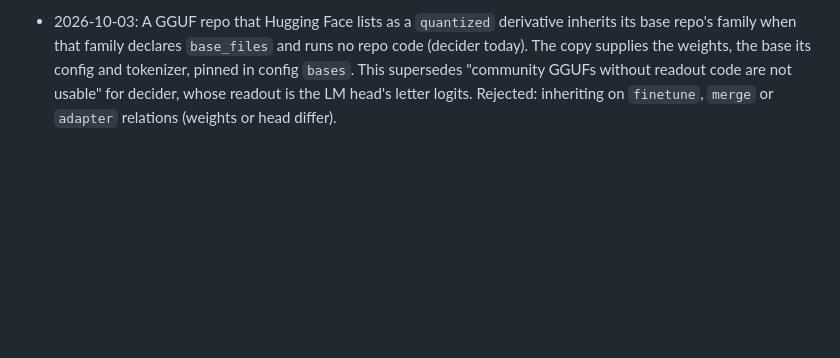
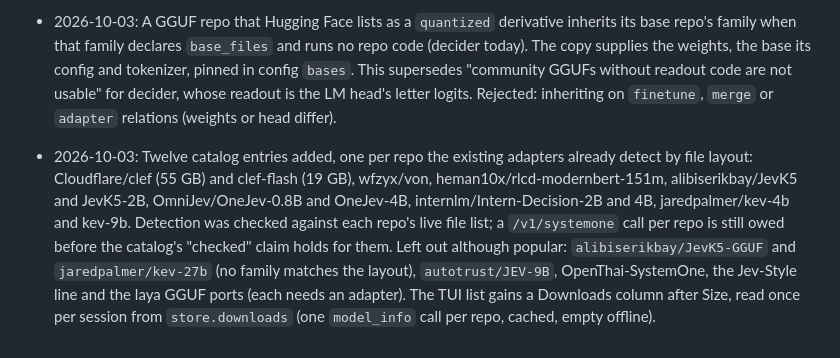
Before and after one commit to nvkudva/olla-jev, a Markdown page: PLAN.md, the part around the change. Rendered like a GitHub page; blank space fills up the shorter version.

Commit message:
docs(plan): record the twelve catalog additions and the Downloads column
Co-Authored-By: Claude Code <noreply@anthropic.com>

```diff
--- a/PLAN.md
+++ b/PLAN.md
@@ -225,3 +225,4 @@ Phase 1 names: `Mapika/decider-4b-GGUF:Q4_K_M` (default), `Mapika/decider-2b-GGU
 - Package layout: front ends (`cli`, `repl`, `tui`) live in `ui/`, the HTTP server (`api`, `admin`, `static/`) in `server/`, and the HTTP client helpers in `client.py`; the rest of the package root is the core. Dependencies point inward, checked by `tests/test_layout.py`. Rejected: a `core/` subpackage (renames nine modules for no gain) and a `tui/` folder holding the CLI (misleading name).
 - 2026-10-03: The 4 GB limit is removed everywhere. Any size may be catalogued or added; the catalog stays limited to models checked to answer `/v1/systemone`. Reason: search now lets users add any model, and the limit was a phase 1 scoping choice, not a runtime constraint. The free-memory check before load stays open.
 - 2026-10-03: A GGUF repo that Hugging Face lists as a `quantized` derivative inherits its base repo's family when that family declares `base_files` and runs no repo code (decider today). The copy supplies the weights, the base its config and tokenizer, pinned in config `bases`. This supersedes "community GGUFs without readout code are not usable" for decider, whose readout is the LM head's letter logits. Rejected: inheriting on `finetune`, `merge` or `adapter` relations (weights or head differ).
+- 2026-10-03: Twelve catalog entries added, one per repo the existing adapters already detect by file layout: Cloudflare/clef (55 GB) and clef-flash (19 GB), wfzyx/von, heman10x/rlcd-modernbert-151m, alibiserikbay/JevK5 and JevK5-2B, OmniJev/OneJev-0.8B and OneJev-4B, internlm/Intern-Decision-2B and 4B, jaredpalmer/kev-4b and kev-9b. Detection was checked against each repo's live file list; a `/v1/systemone` call per repo is still owed before the catalog's "checked" claim holds for them. Left out although popular: `alibiserikbay/JevK5-GGUF` and `jaredpalmer/kev-27b` (no family matches the layout), `autotrust/JEV-9B`, OpenThai-SystemOne, the Jev-Style line and the laya GGUF ports (each needs an adapter). The TUI list gains a Downloads column after Size, read once per session from `store.downloads` (one `model_info` call per repo, cached, empty offline).
```
